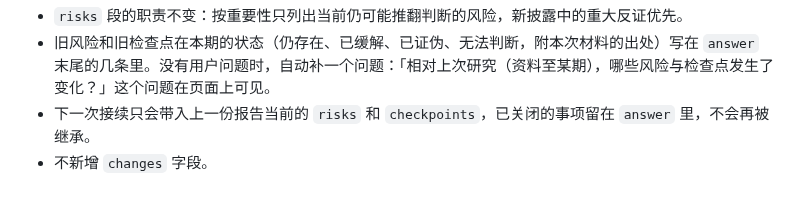
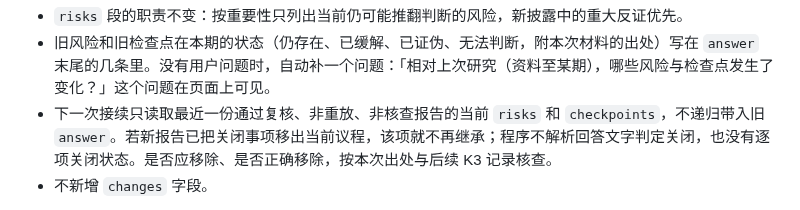
Before and after one commit to on195594/a-share-research, a Markdown page: docs/research-accumulation.md, the part around the change. Drawn GitHub-style.

```diff
--- a/docs/research-accumulation.md
+++ b/docs/research-accumulation.md
@@ -63,7 +63,7 @@
 **关闭规则（防止旧议程递归积累）**：
 - `risks` 段的职责不变：按重要性只列出当前仍可能推翻判断的风险，新披露中的重大反证优先。
 - 旧风险和旧检查点在本期的状态（仍存在、已缓解、已证伪、无法判断，附本次材料的出处）写在 `answer` 末尾的几条里。没有用户问题时，自动补一个问题：「相对上次研究（资料至某期），哪些风险与检查点发生了变化？」这个问题在页面上可见。
-- 下一次接续只会带入上一份报告当前的 `risks` 和 `checkpoints`，已关闭的事项留在 `answer` 里，不会再被继承。
+- 下一次接续只读取最近一份通过复核、非重放、非核查报告的当前 `risks` 和 `checkpoints`，不递归带入旧 `answer`。若新报告已把关闭事项移出当前议程，该项就不再继承；程序不解析回答文字判定关闭，也没有逐项关闭状态。是否应移除、是否正确移除，按本次出处与后续 K3 记录核查。
 - 不新增 `changes` 字段。
 
 一次复核可以完成，同时风险继续存在或证据仍不足。工程交付检查议程继承、带出处的状态回应，以及下一次只读取最新报告的现行议程；不要求真实样本恰好出现风险解除或事项关闭。模型能否正确移除已过时事项，保留为 K3 的自然样本观察，不阻塞其他工作。
```
Also changed, not shown: docs/implementation-plan.md (+18 -0 lines).
